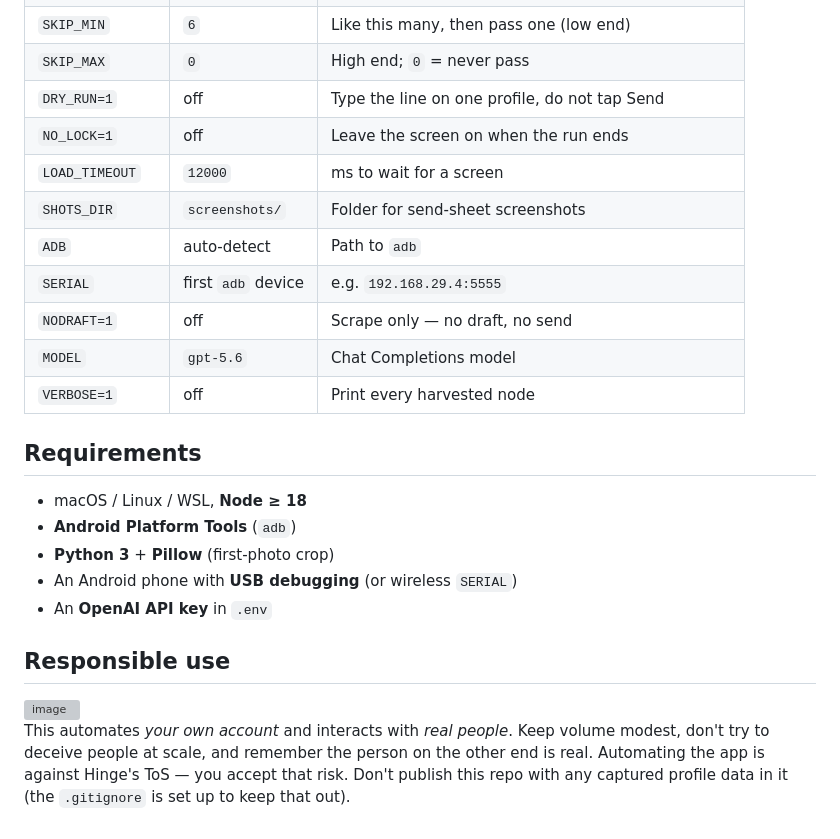
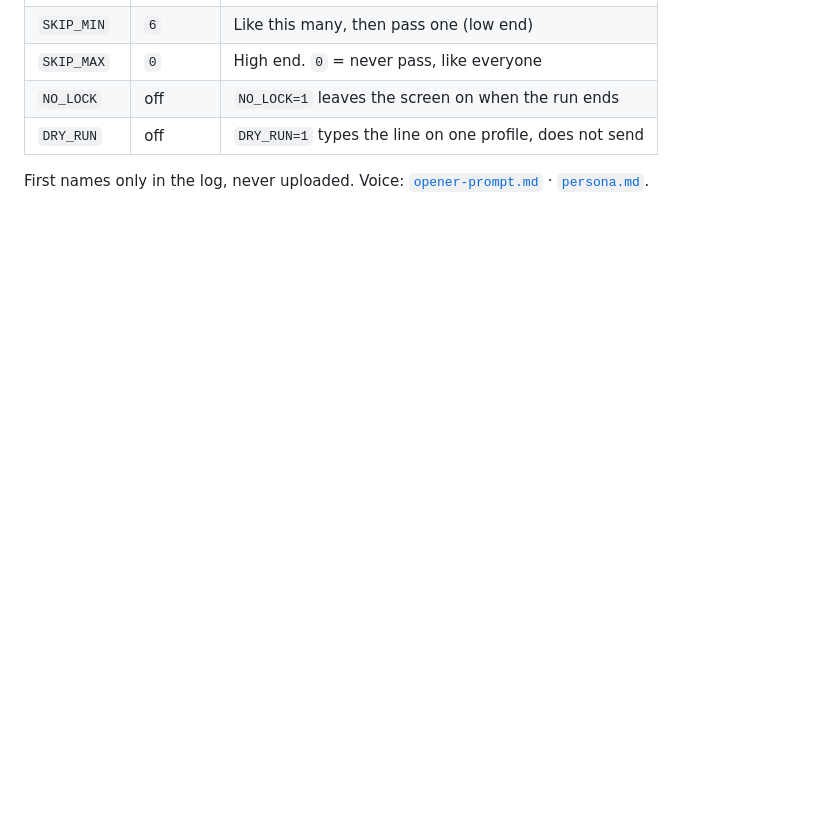
Before and after one commit to Monarch47/hinge-CRM, a Markdown page: README.md, the part around one of its changes. GitHub-like rendering; blank space fills up the shorter version; grey boxes are pictures that could not be loaded.

```diff
--- a/README.md
+++ b/README.md
@@ -71,24 +30,6 @@ Wireless debugging: `SERIAL=192.168.1.42:5555 node hinge.js`
 | `SKIP_MIN` | `6` | Like this many, then pass one (low end) |
-| `SKIP_MAX` | `0` | High end; `0` = never pass |
-| `DRY_RUN=1` | off | Type the line on one profile, do not tap Send |
-| `NO_LOCK=1` | off | Leave the screen on when the run ends |
-| `LOAD_TIMEOUT` | `12000` | ms to wait for a screen |
-| `SHOTS_DIR` | `screenshots/` | Folder for send-sheet screenshots |
-| `ADB` | auto-detect | Path to `adb` |
-| `SERIAL` | first `adb` device | e.g. `192.168.29.4:5555` |
-| `NODRAFT=1` | off | Scrape only — no draft, no send |
-| `MODEL` | `gpt-5.6` | Chat Completions model |
-| `VERBOSE=1` | off | Print every harvested node |
+| `SKIP_MAX` | `0` | High end. `0` = never pass, like everyone |
+| `NO_LOCK` | off | `NO_LOCK=1` leaves the screen on when the run ends |
+| `DRY_RUN` | off | `DRY_RUN=1` types the line on one profile, does not send |
 
-## Requirements
-
-- macOS / Linux / WSL, **Node ≥ 18**
-- **Android Platform Tools** (`adb`)
-- **Python 3** + **Pillow** (first-photo crop)
-- An Android phone with **USB debugging** (or wireless `SERIAL`)
-- An **OpenAI API key** in `.env`
-
-## Responsible use
-<img width="1030" height="639" alt="image" src="https://github.com/user-attachments/assets/1365b14d-33bf-4f6e-ab35-3ca033bb43af" />
-
-This automates *your own account* and interacts with *real people*. Keep volume modest, don't try to deceive people at scale, and remember the person on the other end is real. Automating the app is against Hinge's ToS — you accept that risk. Don't publish this repo with any captured profile data in it (the `.gitignore` is set up to keep that out).
+First names only in the log, never uploaded. Voice: [`opener-prompt.md`](opener-prompt.md) · [`persona.md`](persona.md).
```
Also changed, not shown: other parts of README.md (+21 -62 lines), docs/hingecrm.png (added), 1 other file.
